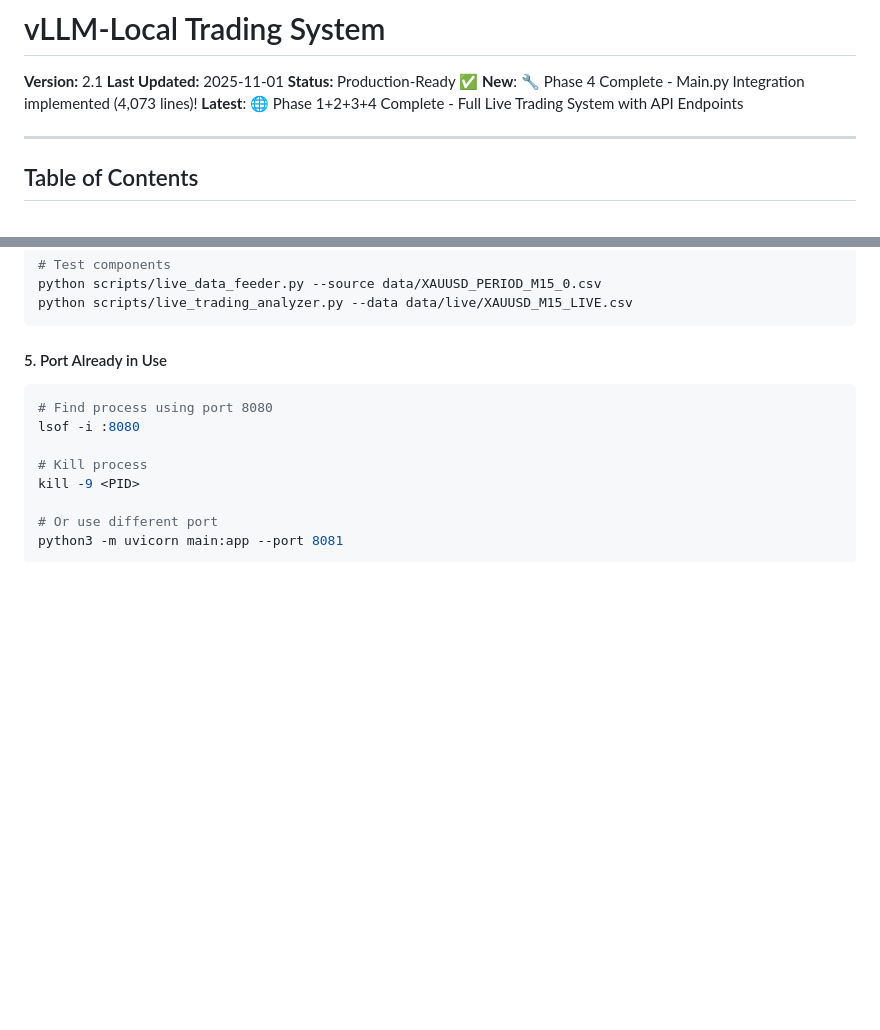
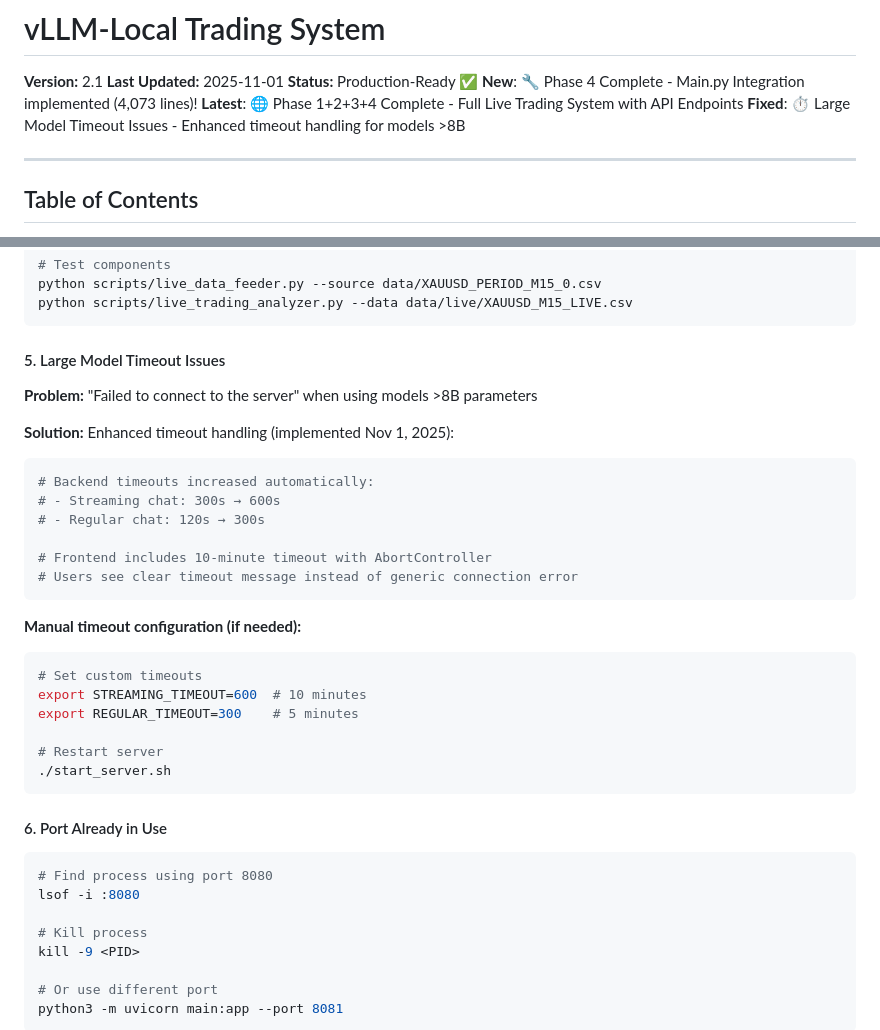
Before and after one commit to dolphyvn/vllm-local, a Markdown page: README.md, 2 parts joined by grey strips. GitHub-like rendering; blank space fills up the shorter version.

Commit message:
Update README with timeout fix documentation
- Add Large Model Timeout Issues section to troubleshooting
- Document enhanced timeout handling implementation
- Update status header with timeout fix notification
- Include manual timeout configuration instructions

🤖 Generated with [Claude Code](https://claude.com/claude-code)

Co-Authored-By: Claude <noreply@anthropic.com>

````diff
--- a/README.md
+++ b/README.md
@@ -5,6 +5,7 @@
 **Status:** Production-Ready ✅
 **New**: 🔧 Phase 4 Complete - Main.py Integration implemented (4,073 lines)!
 **Latest**: 🌐 Phase 1+2+3+4 Complete - Full Live Trading System with API Endpoints
+**Fixed**: ⏱️ Large Model Timeout Issues - Enhanced timeout handling for models >8B
 
 ---
 
@@ -1200,7 +1201,32 @@ python scripts/live_data_feeder.py --source data/XAUUSD_PERIOD_M15_0.csv
 python scripts/live_trading_analyzer.py --data data/live/XAUUSD_M15_LIVE.csv
 ```
 
-#### 5. Port Already in Use
+#### 5. Large Model Timeout Issues
+
+**Problem:** "Failed to connect to the server" when using models >8B parameters
+
+**Solution:** Enhanced timeout handling (implemented Nov 1, 2025):
+
+```bash
+# Backend timeouts increased automatically:
+# - Streaming chat: 300s → 600s
+# - Regular chat: 120s → 300s
+
+# Frontend includes 10-minute timeout with AbortController
+# Users see clear timeout message instead of generic connection error
+```
+
+**Manual timeout configuration (if needed):**
+```bash
+# Set custom timeouts
+export STREAMING_TIMEOUT=600  # 10 minutes
+export REGULAR_TIMEOUT=300    # 5 minutes
+
+# Restart server
+./start_server.sh
+```
+
+#### 6. Port Already in Use
 
 ```bash
 # Find process using port 8080
````
